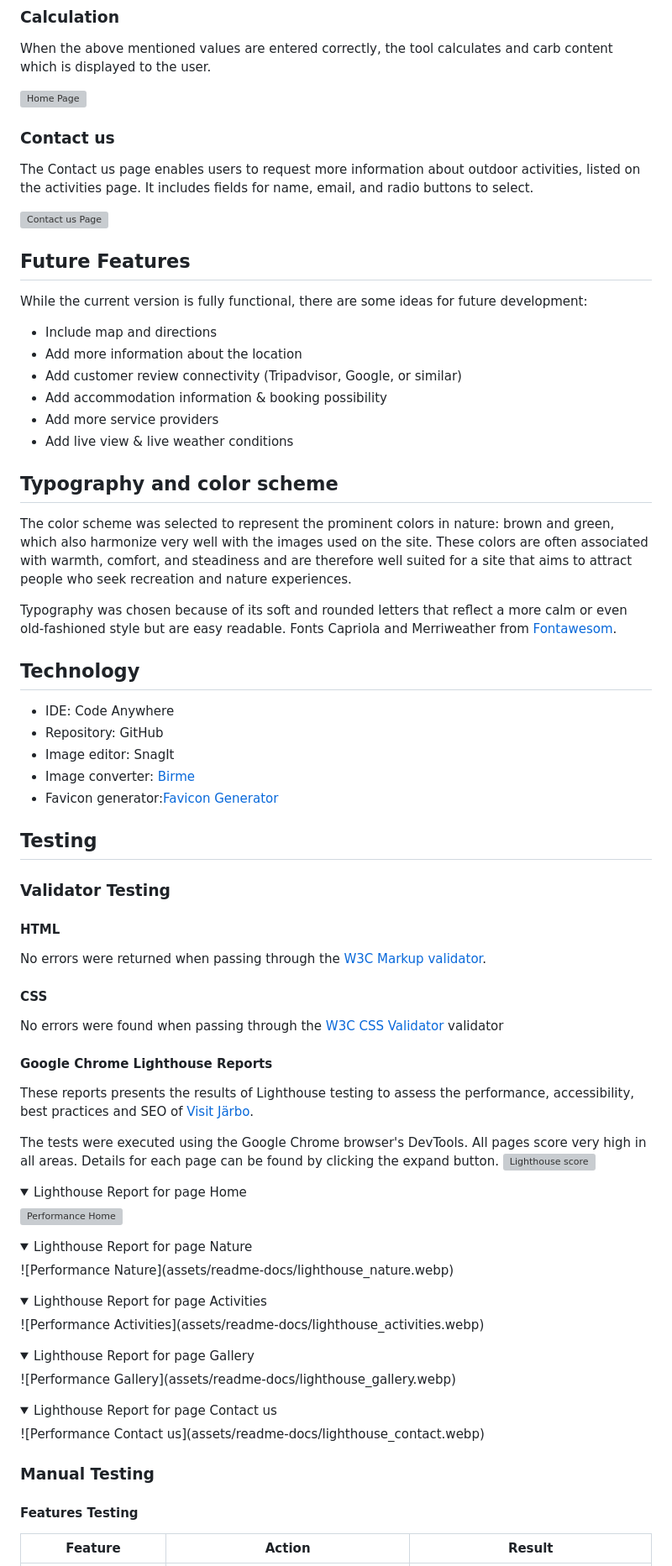
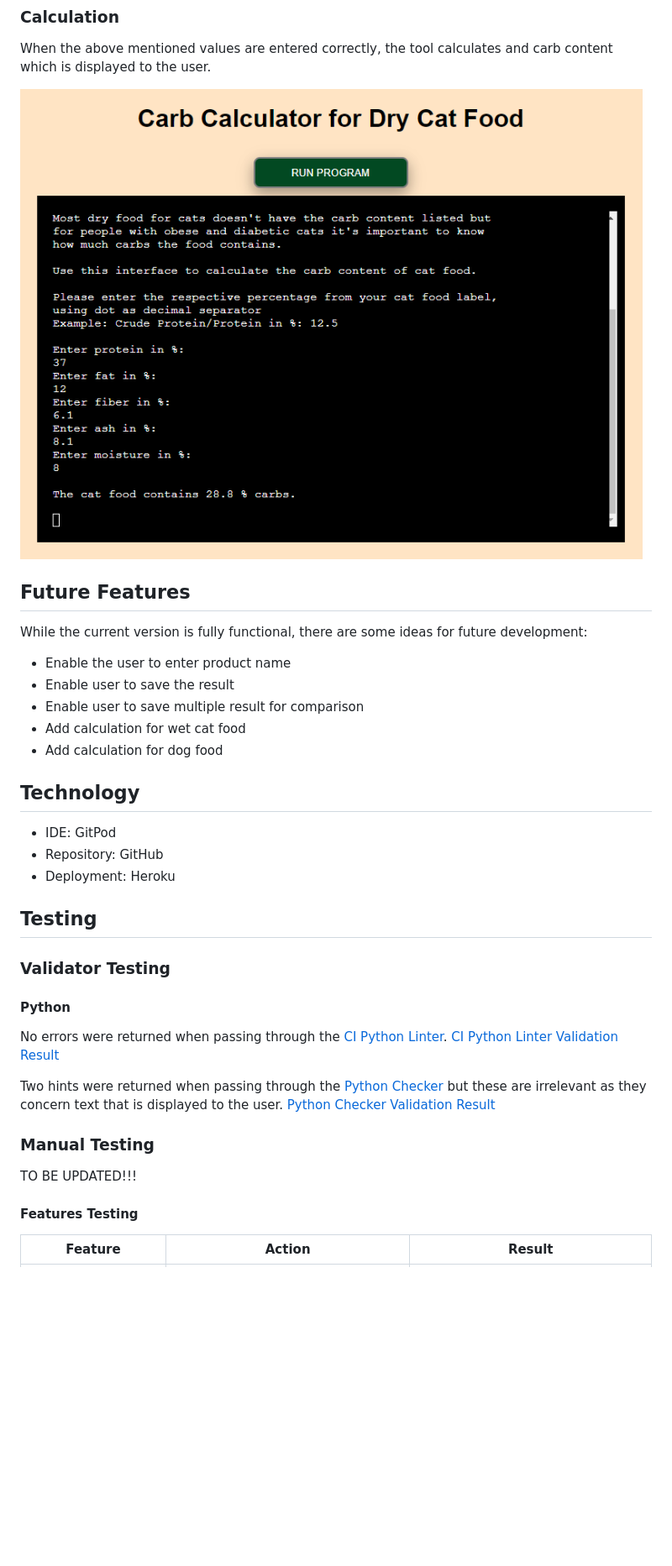
Before and after one commit to ClaudiaInSweden/carb-calculator, a Markdown page: README.md, the part around the change. Shown at 84% size. GitHub-like rendering; pictures changed too: views/assets/readme-docs/calc-input.png (added); folded sections open; blank space fills up the shorter version; grey boxes are pictures that could not be loaded.

```diff
--- a/README.md
+++ b/README.md
@@ -41,17 +41,7 @@ End business goal: The users' cat lives a long and healthy life.
 
 When the above mentioned values are entered correctly, the tool calculates and carb content which is displayed to the user.
 
-![Home Page](assets/readme-docs/home.webp)
-
-
-
-
-
-### Contact us
-
-The Contact us page enables users to request more information about outdoor activities, listed on the activities page. It includes fields for name, email, and radio buttons to select.
-
-![Contact us Page](assets/readme-docs/contact.webp)
+![Input and calculation result](views/assets/readme-docs/calc-input.png)
 
 
 
@@ -59,77 +49,36 @@ The Contact us page enables users to request more information about outdoor acti
 
 While the current version is fully functional, there are some ideas for future development:
 
-- Include map and directions
-- Add more information about the location
-- Add customer review connectivity (Tripadvisor, Google, or similar)
-- Add accommodation information & booking possibility
-- Add more service providers
-- Add live view & live weather conditions
-
-## Typography and color scheme
-
-The color scheme was selected to represent the prominent colors in nature: brown and green, which also harmonize very well with the images used on the site. These colors are often associated with warmth, comfort, and steadiness and are therefore well suited for a site that aims to attract people who seek recreation and nature experiences.
-
-Typography was chosen because of its soft and rounded letters that reflect a more calm or even old-fashioned style but are easy readable.
-Fonts Capriola and Merriweather from [Fontawesom](https://fontawesome.com/).
+- Enable the user to enter product name
+- Enable user to save the result
+- Enable user to save multiple result for comparison
+- Add calculation for wet cat food
+- Add calculation for dog food
 
 ## Technology
 
-- IDE: Code Anywhere
+- IDE: GitPod
 - Repository: GitHub
-- Image editor: SnagIt
-- Image converter: [Birme](<https://www.birme.net/>)
-- Favicon generator:[Favicon Generator](https://favicon.io/)
-
+- Deployment: Heroku
 
 
 ## Testing
 
 ### Validator Testing
 
-#### HTML
+#### Python
 
-No errors were returned when passing through the [W3C Markup validator](https://validator.w3.org/).
+No errors were returned when passing through the [CI Python Linter](https://pep8ci.herokuapp.com/).
+[CI Python Linter Validation Result](views/assets/readme-docs/ci-python-linter.png)
 
-#### CSS
 
-No errors were found when passing through the [W3C CSS Validator](https://jigsaw.w3.org/css-validator/) validator
+Two hints were returned when passing through the [Python Checker](https://www.pythonchecker.com/) but these are irrelevant as they concern text that is displayed to the user.
+[Python Checker Validation Result](views/assets/readme-docs/python-checker.png)
 
-#### Google Chrome Lighthouse Reports
-
-These reports presents the results of Lighthouse testing to assess the performance, accessibility, best practices and SEO of [Visit Järbo](https://claudiainsweden.github.io/visit-jarbo/index.html).
-
-The tests were executed using the Google Chrome browser's DevTools.
-All pages score very high in all areas. Details for each page can be found by clicking the expand button.
-![Lighthouse score](assets/readme-docs/Lighthouse-score.webp)
-
-<details>
-<summary>Lighthouse Report for page Home</summary>
-
-![Performance Home](assets/readme-docs/lighthouse_home.webp)
-</details>
-
-<details>
-<summary>Lighthouse Report for page Nature</summary>
-![Performance Nature](assets/readme-docs/lighthouse_nature.webp)
-</details>
-
-<details>
-<summary>Lighthouse Report for page Activities</summary>
-![Performance Activities](assets/readme-docs/lighthouse_activities.webp)
-</details>
-
-<details>
-<summary>Lighthouse Report for page Gallery</summary>
-![Performance Gallery](assets/readme-docs/lighthouse_gallery.webp)
-</details>
-
-<details>
-<summary>Lighthouse Report for page Contact us</summary>
-![Performance Contact us](assets/readme-docs/lighthouse_contact.webp)
-</details>
 
 ### Manual Testing
+
+TO BE UPDATED!!!
 
 #### Features Testing
 
```
Also changed, not shown: views/assets/readme-docs/ci-python-linter.png (added), views/assets/readme-docs/python-checker.png (added), 1 other file.
